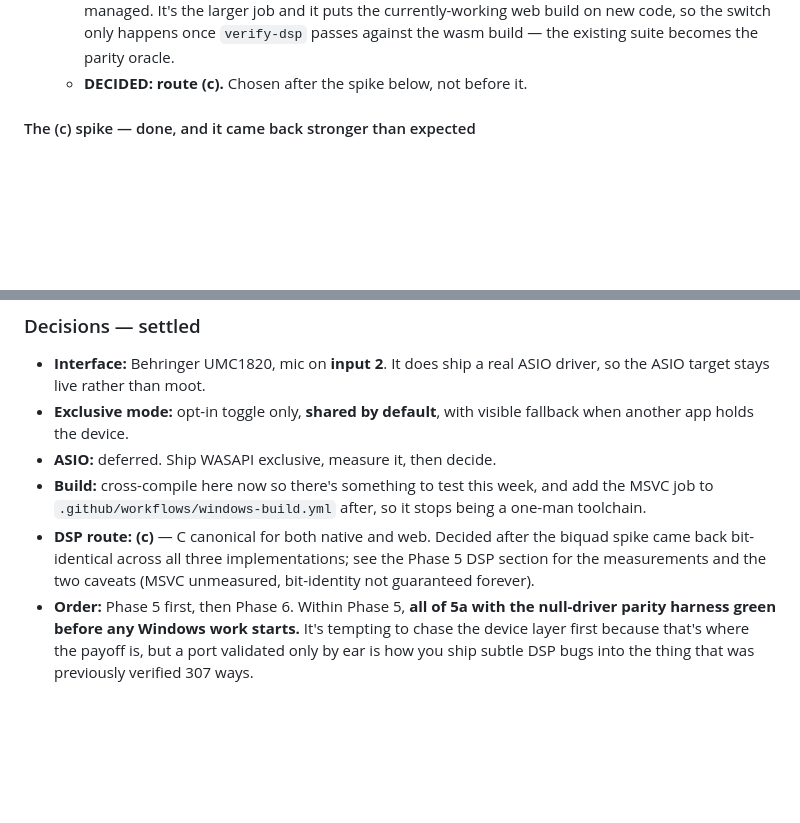
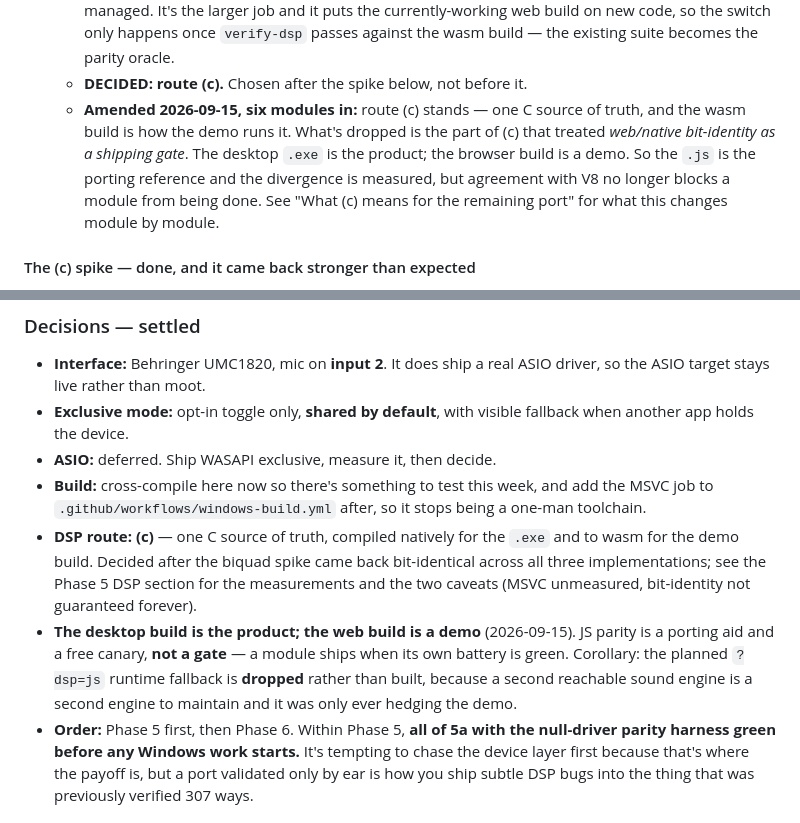
Before and after one commit to chewwwy/brokodr, a Markdown page: brobeats-plan.md, 2 parts joined by grey strips. Drawn GitHub-style; blank space fills up the shorter version.

```diff
--- a/brobeats-plan.md
+++ b/brobeats-plan.md
@@ -374,6 +374,12 @@ front rather than discovered at the end.
     currently-working web build on new code, so the switch only happens once `verify-dsp`
     passes against the wasm build — the existing suite becomes the parity oracle.
   - **DECIDED: route (c).** Chosen after the spike below, not before it.
+  - **Amended 2026-09-15, six modules in:** route (c) stands — one C source of truth, and
+    the wasm build is how the demo runs it. What's dropped is the part of (c) that treated
+    *web/native bit-identity as a shipping gate*. The desktop `.exe` is the product; the
+    browser build is a demo. So the `.js` is the porting reference and the divergence is
+    measured, but agreement with V8 no longer blocks a module from being done. See "What
+    (c) means for the remaining port" for what this changes module by module.
 
 #### The (c) spike — done, and it came back stronger than expected
 
@@ -719,10 +776,15 @@ and it's why the device panel keeps a shared-mode option rather than forcing exc
 - **Build:** cross-compile here now so there's something to test this week, and add the
   MSVC job to `.github/workflows/windows-build.yml` after, so it stops being a one-man
   toolchain.
-- **DSP route:** **(c)** — C canonical for both native and web. Decided after the biquad
-  spike came back bit-identical across all three implementations; see the Phase 5 DSP
-  section for the measurements and the two caveats (MSVC unmeasured, bit-identity not
-  guaranteed forever).
+- **DSP route:** **(c)** — one C source of truth, compiled natively for the `.exe` and to
+  wasm for the demo build. Decided after the biquad spike came back bit-identical across
+  all three implementations; see the Phase 5 DSP section for the measurements and the two
+  caveats (MSVC unmeasured, bit-identity not guaranteed forever).
+- **The desktop build is the product; the web build is a demo** (2026-09-15). JS parity is
+  a porting aid and a free canary, **not a gate** — a module ships when its own battery is
+  green. Corollary: the planned `?dsp=js` runtime fallback is **dropped** rather than
+  built, because a second reachable sound engine is a second engine to maintain and it was
+  only ever hedging the demo.
 - **Order:** Phase 5 first, then Phase 6. Within Phase 5, **all of 5a with the null-driver
   parity harness green before any Windows work starts.** It's tempting to chase the device
   layer first because that's where the payoff is, but a port validated only by ear is how
```
Also changed, not shown: other parts of brobeats-plan.md (+55 -4 lines).
